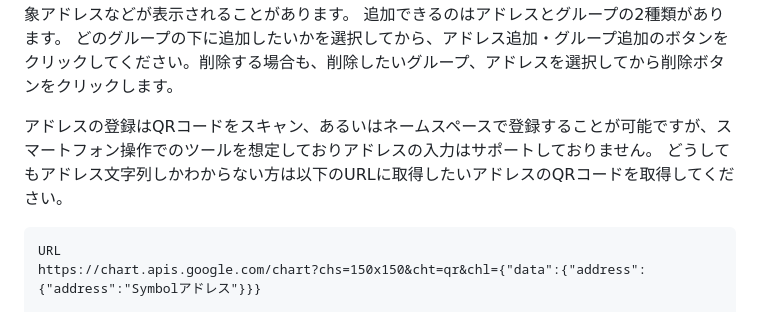
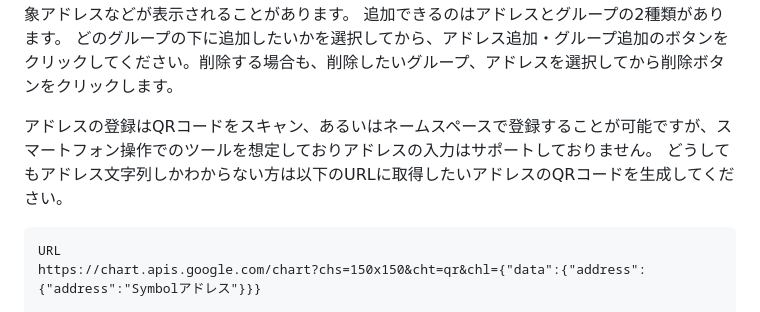
Before and after one commit to kicnft/dodid, a Markdown page: README.md, the part around the change. Rendered like a GitHub page.

````diff
--- a/README.md
+++ b/README.md
@@ -50,7 +50,7 @@ URLにアクセスすると認証画面が表示されます。
 どのグループの下に追加したいかを選択してから、アドレス追加・グループ追加のボタンをクリックしてください。削除する場合も、削除したいグループ、アドレスを選択してから削除ボタンをクリックします。
 
 アドレスの登録はQRコードをスキャン、あるいはネームスペースで登録することが可能ですが、スマートフォン操作でのツールを想定しておりアドレスの入力はサポートしておりません。
-どうしてもアドレス文字列しかわからない方は以下のURLに取得したいアドレスのQRコードを取得してください。
+どうしてもアドレス文字列しかわからない方は以下のURLに取得したいアドレスのQRコードを生成してください。
 
 ```
 URL
````
